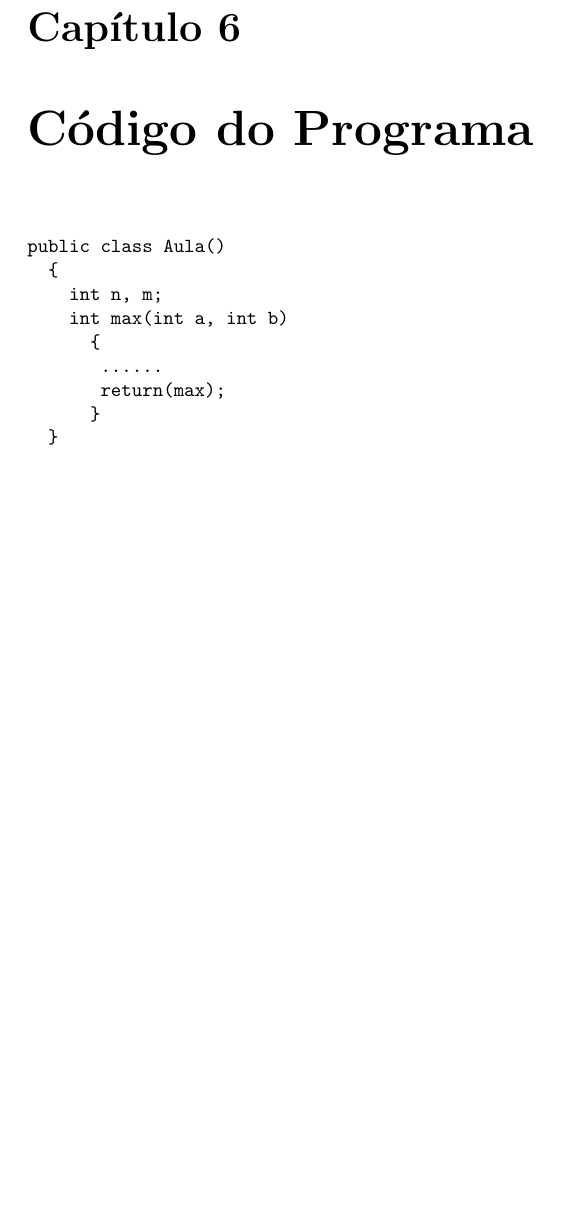
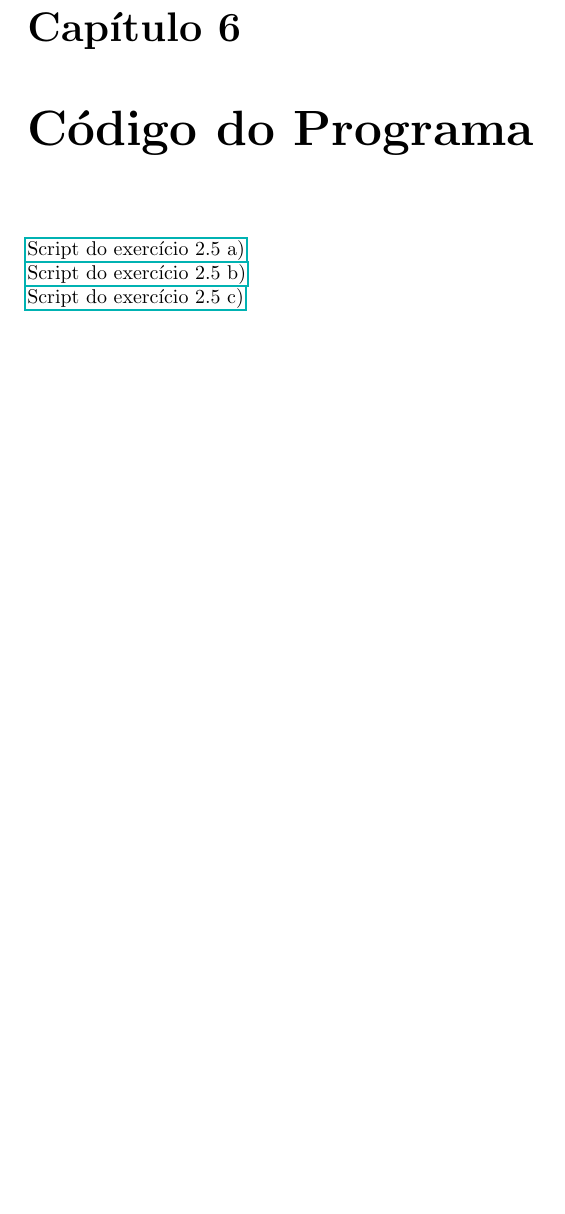
Before and after one commit to Ekkro/PLC, a LaTeX thesis (trabalhoP/relatório.tex): part of page 9 of 9, cut so that both start at the same text, the shorter picture padded with empty space. Compiled offline with pdfLaTeX.

Commit message:
já tem referências para os exercícios mas diz que não tem permissões. Continua a faltar as imagens. URGENTEgit add -Agit add -A

```diff
--- a/trabalhoP/relatório.tex
+++ b/trabalhoP/relatório.tex
@@ -5,6 +5,7 @@
 \usepackage{graphicx}
 \usepackage[portuguese]{babel}
 \usepackage[utf8]{inputenc}
+\usepackage{hyperref}
 %\usepackage[latin1]{inputenc}
 %\usepackage{url}
 \usepackage{enumerate}
@@ -181,37 +182,10 @@ Como perspetiva futura, e mencionado anteriormente, sugerimos a alteração dos
 %\appendix
 \chapter{Código do Programa}
 
-%Lista-se a seguir o código \antlr~\cite{Par05} do programa \darius~\cite{NPH2016a} que foi desenvolvido.
-\begin{verbatim}
-public class Aula()
-  {
-    int n, m;
-    int max(int a, int b)
-      {
-       ......
-       return(max);
-      }
-  }
-\end{verbatim}
+\href{run:/home/user/Desktop/PLC/trabalhoP/ex/}{Script do exercício 2.5 a)}\\
+\href{run:/home/user/Desktop/PLC/trabalhoP/ex2/}{Script do exercício 2.5 b)}\\
+\href{run:/home/user/Desktop/PLC/trabalhoP/ex3/}{Script do exercício 2.5 c)}\\
 
-%\begin{verbatim}
-%llll sanjdb c kjnjcnjnjj mmmmmmmmmmmmm hhhhhhhhhhhhhhhhhhhhhhhh jjjjjjjjjjjjjjjjjjjjjjjjjjjj kkkkkkkkkkkkkkkkkk
-%      aqui deve aparecer o código do programa,
-%      tal como está formato no ficheiro-fonte "darius.java"
-%      caso indesejável $\varepsilon$
-%\end{verbatim}
 
-%\begin{lstlisting}[caption={Exemplo de uma Listagem}, label={lstExe1}]
-%llll sanjdb c kjnjcnjnjj mmmmmmmmmmmmm hhhhhhhhhhhhhhhhhhhhhhhh jjjjjjjjjjjjjjjjjjjjjjjjjjjj kkkkkkkkkkkkkkkkkk
-%      ou então aparecer aqui neste sítio um pouco de matematica $\$$
-%      como alternativa ao anterior.
-%      e aqui mais um teste $\varepsilon$
-%\end{lstlisting}
-
-%É ainda possível importar diretamente o ficheiro:
-%\lstinputlisting{plfiltrobase.l} %input de um ficheiro
-
-%\bibliographystyle{alpha}
-%\bibliography{relprojLayout}
 
 \end{document}
```
Also changed, not shown: trabalhoP/relatório.pdf, 8 other files.
